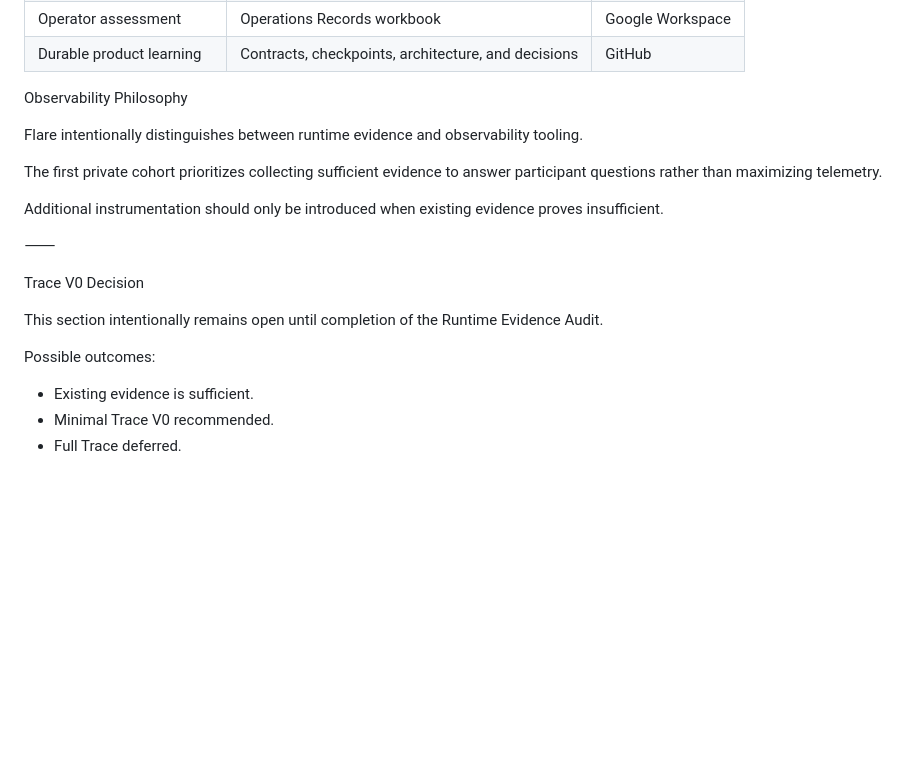
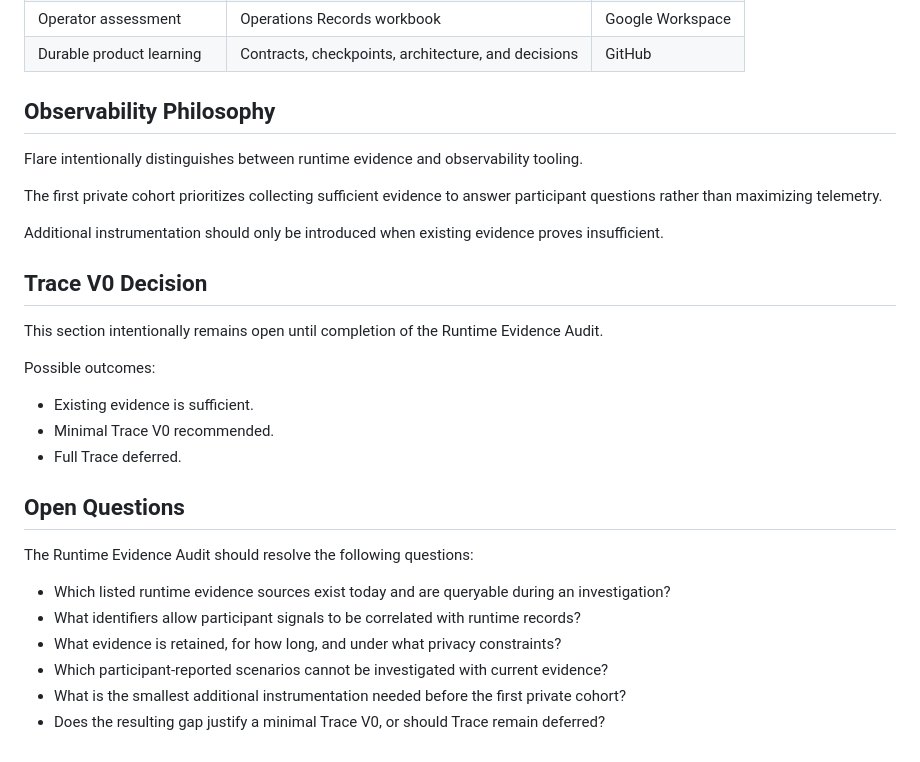
Before and after one commit to lksmoker/flare, a Markdown page: docs/20_architecture/flare_runtime_evidence_and_ai_investigation_v0.md, the part around one of its changes. Rendered like a GitHub page; blank space fills up the shorter version.

```diff
--- a/docs/20_architecture/flare_runtime_evidence_and_ai_investigation_v0.md
+++ b/docs/20_architecture/flare_runtime_evidence_and_ai_investigation_v0.md
@@ -163,7 +156,7 @@ Current Evidence Inventory
 | Operator assessment | Operations Records workbook | Google Workspace |
 | Durable product learning | Contracts, checkpoints, architecture, and decisions | GitHub |
 
-Observability Philosophy
+## Observability Philosophy
 
 Flare intentionally distinguishes between runtime evidence and observability tooling.
 
@@ -171,14 +164,23 @@ The first private cohort prioritizes collecting sufficient evidence to answer pa
 
 Additional instrumentation should only be introduced when existing evidence proves insufficient.
 
-⸻
-
-Trace V0 Decision
+## Trace V0 Decision
 
 This section intentionally remains open until completion of the Runtime Evidence Audit.
 
 Possible outcomes:
 
-* Existing evidence is sufficient.
-* Minimal Trace V0 recommended.
-* Full Trace deferred.
+- Existing evidence is sufficient.
+- Minimal Trace V0 recommended.
+- Full Trace deferred.
+
+## Open Questions
+
+The Runtime Evidence Audit should resolve the following questions:
+
+- Which listed runtime evidence sources exist today and are queryable during an investigation?
+- What identifiers allow participant signals to be correlated with runtime records?
+- What evidence is retained, for how long, and under what privacy constraints?
+- Which participant-reported scenarios cannot be investigated with current evidence?
+- What is the smallest additional instrumentation needed before the first private cohort?
+- Does the resulting gap justify a minimal Trace V0, or should Trace remain deferred?
```
Also changed, not shown: other parts of docs/20_architecture/flare_runtime_evidence_and_ai_investigation_v0.md (+66 -73 lines).
